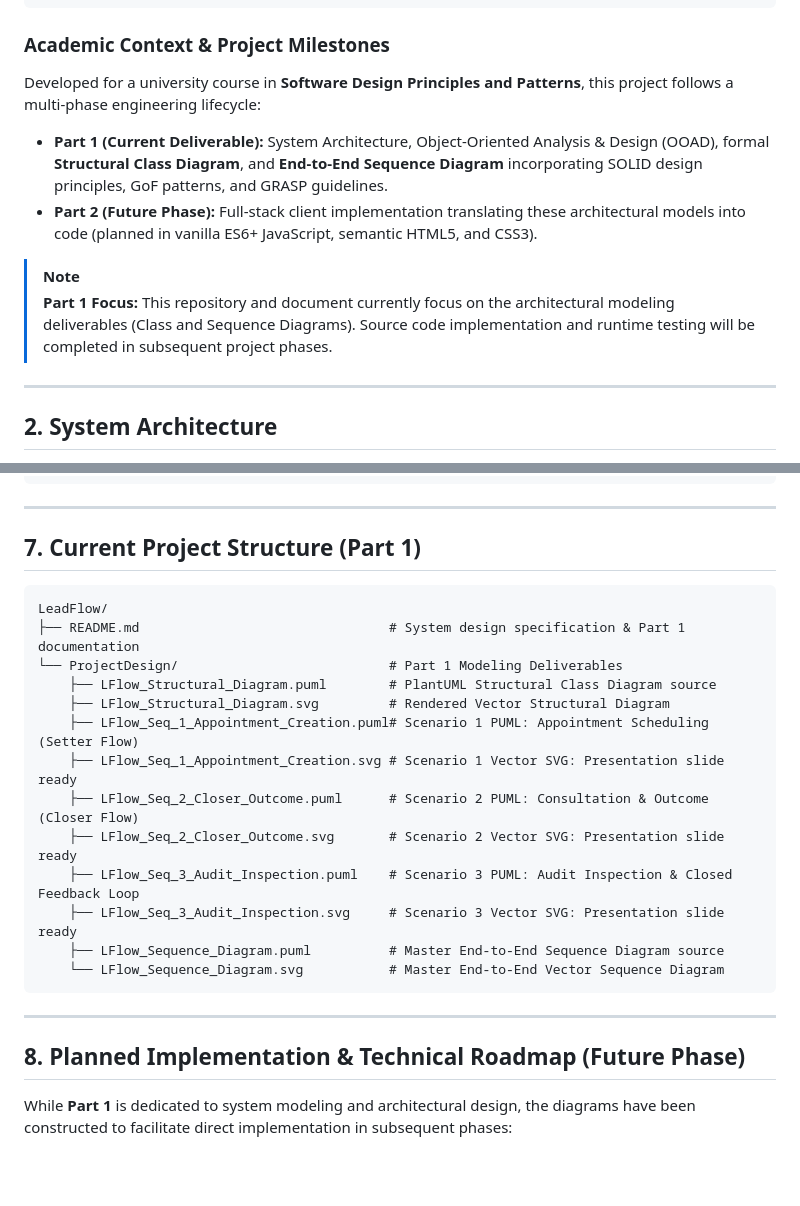
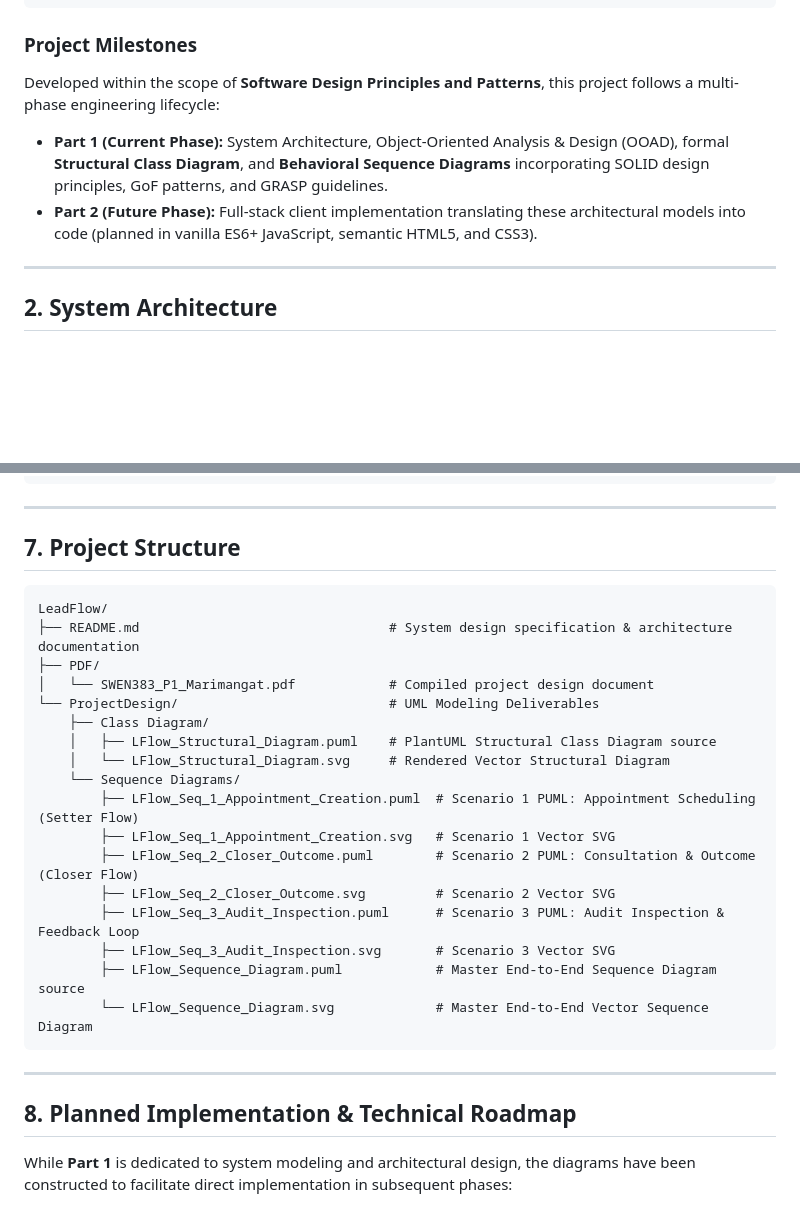
Before and after one commit to 00dnn/LeadFlow, a Markdown page: README.md, 2 parts joined by grey strips. Drawn GitHub-style; blank space fills up the shorter version.

````diff
--- a/README.md
+++ b/README.md
@@ -17,14 +17,11 @@
 └─────────────────────────────────┘                             └─────────────────────────────────┘
 ```
 
-### Academic Context & Project Milestones
-Developed for a university course in **Software Design Principles and Patterns**, this project follows a multi-phase engineering lifecycle:
+### Project Milestones
+Developed within the scope of **Software Design Principles and Patterns**, this project follows a multi-phase engineering lifecycle:
 
-- **Part 1 (Current Deliverable):** System Architecture, Object-Oriented Analysis & Design (OOAD), formal **Structural Class Diagram**, and **End-to-End Sequence Diagram** incorporating SOLID design principles, GoF patterns, and GRASP guidelines.
+- **Part 1 (Current Phase):** System Architecture, Object-Oriented Analysis & Design (OOAD), formal **Structural Class Diagram**, and **Behavioral Sequence Diagrams** incorporating SOLID design principles, GoF patterns, and GRASP guidelines.
 - **Part 2 (Future Phase):** Full-stack client implementation translating these architectural models into code (planned in vanilla ES6+ JavaScript, semantic HTML5, and CSS3).
-
-> [!NOTE]
-> **Part 1 Focus:** This repository and document currently focus on the architectural modeling deliverables (Class and Sequence Diagrams). Source code implementation and runtime testing will be completed in subsequent project phases.
 
 ---
 
@@ -253,27 +247,31 @@ The system architecture and UML models strictly adhere to the five SOLID princip
 
 ---
 
-## 7. Current Project Structure (Part 1)
+## 7. Project Structure
 
 ```
 LeadFlow/
-├── README.md                                # System design specification & Part 1 documentation
-└── ProjectDesign/                           # Part 1 Modeling Deliverables
-    ├── LFlow_Structural_Diagram.puml        # PlantUML Structural Class Diagram source
-    ├── LFlow_Structural_Diagram.svg         # Rendered Vector Structural Diagram
-    ├── LFlow_Seq_1_Appointment_Creation.puml# Scenario 1 PUML: Appointment Scheduling (Setter Flow)
-    ├── LFlow_Seq_1_Appointment_Creation.svg # Scenario 1 Vector SVG: Presentation slide ready
-    ├── LFlow_Seq_2_Closer_Outcome.puml      # Scenario 2 PUML: Consultation & Outcome (Closer Flow)
-    ├── LFlow_Seq_2_Closer_Outcome.svg       # Scenario 2 Vector SVG: Presentation slide ready
-    ├── LFlow_Seq_3_Audit_Inspection.puml    # Scenario 3 PUML: Audit Inspection & Closed Feedback Loop
-    ├── LFlow_Seq_3_Audit_Inspection.svg     # Scenario 3 Vector SVG: Presentation slide ready
-    ├── LFlow_Sequence_Diagram.puml          # Master End-to-End Sequence Diagram source
-    └── LFlow_Sequence_Diagram.svg           # Master End-to-End Vector Sequence Diagram
+├── README.md                                # System design specification & architecture documentation
+├── PDF/
+│   └── SWEN383_P1_Marimangat.pdf            # Compiled project design document
+└── ProjectDesign/                           # UML Modeling Deliverables
+    ├── Class Diagram/
+    │   ├── LFlow_Structural_Diagram.puml    # PlantUML Structural Class Diagram source
+    │   └── LFlow_Structural_Diagram.svg     # Rendered Vector Structural Diagram
+    └── Sequence Diagrams/
+        ├── LFlow_Seq_1_Appointment_Creation.puml  # Scenario 1 PUML: Appointment Scheduling (Setter Flow)
+        ├── LFlow_Seq_1_Appointment_Creation.svg   # Scenario 1 Vector SVG
+        ├── LFlow_Seq_2_Closer_Outcome.puml        # Scenario 2 PUML: Consultation & Outcome (Closer Flow)
+        ├── LFlow_Seq_2_Closer_Outcome.svg         # Scenario 2 Vector SVG
+        ├── LFlow_Seq_3_Audit_Inspection.puml      # Scenario 3 PUML: Audit Inspection & Feedback Loop
+        ├── LFlow_Seq_3_Audit_Inspection.svg       # Scenario 3 Vector SVG
+        ├── LFlow_Sequence_Diagram.puml            # Master End-to-End Sequence Diagram source
+        └── LFlow_Sequence_Diagram.svg             # Master End-to-End Vector Sequence Diagram
 ```
 
 ---
 
-## 8. Planned Implementation & Technical Roadmap (Future Phase)
+## 8. Planned Implementation & Technical Roadmap
 
 While **Part 1** is dedicated to system modeling and architectural design, the diagrams have been constructed to facilitate direct implementation in subsequent phases:
 
````
Also changed, not shown: other parts of README.md (+22 -25 lines).
